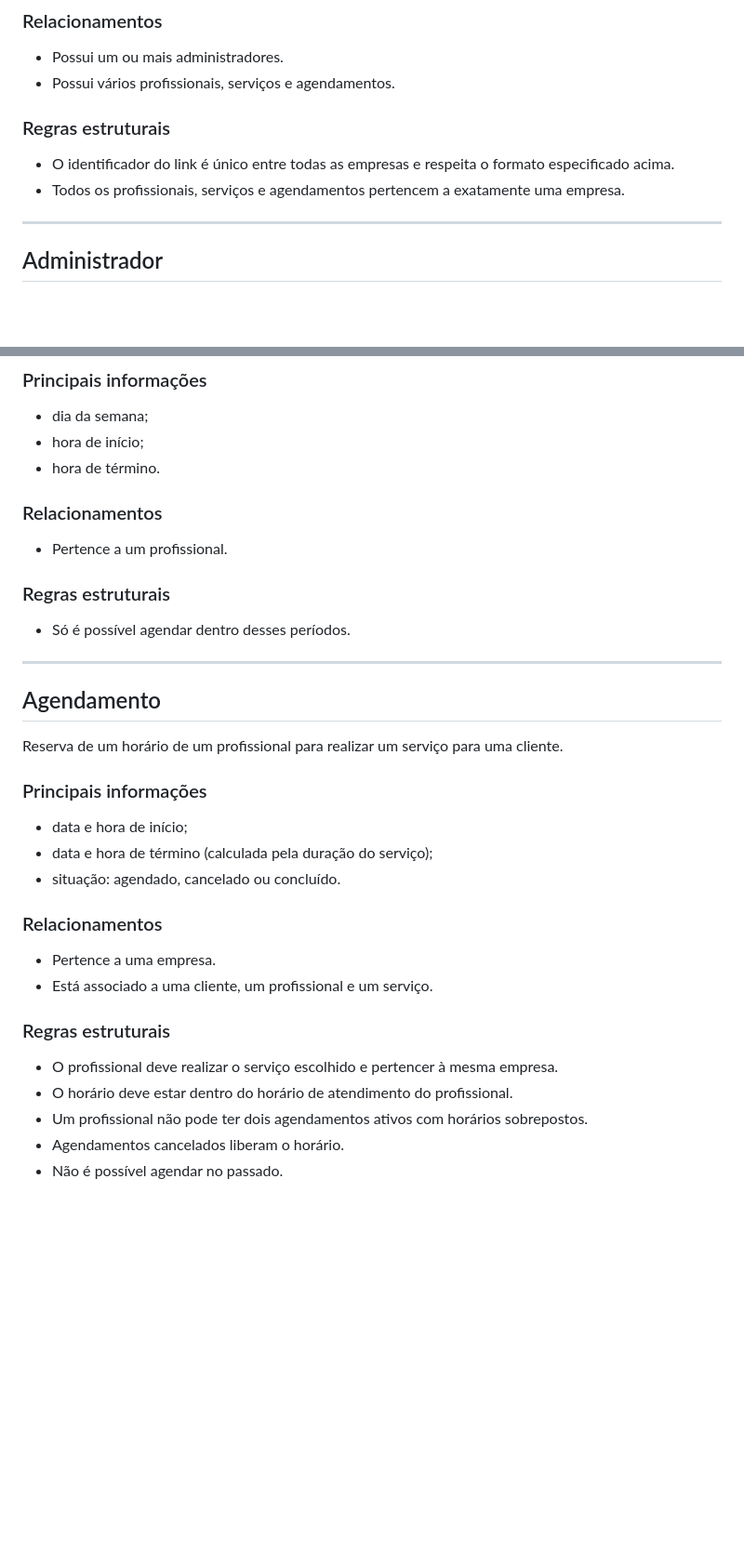
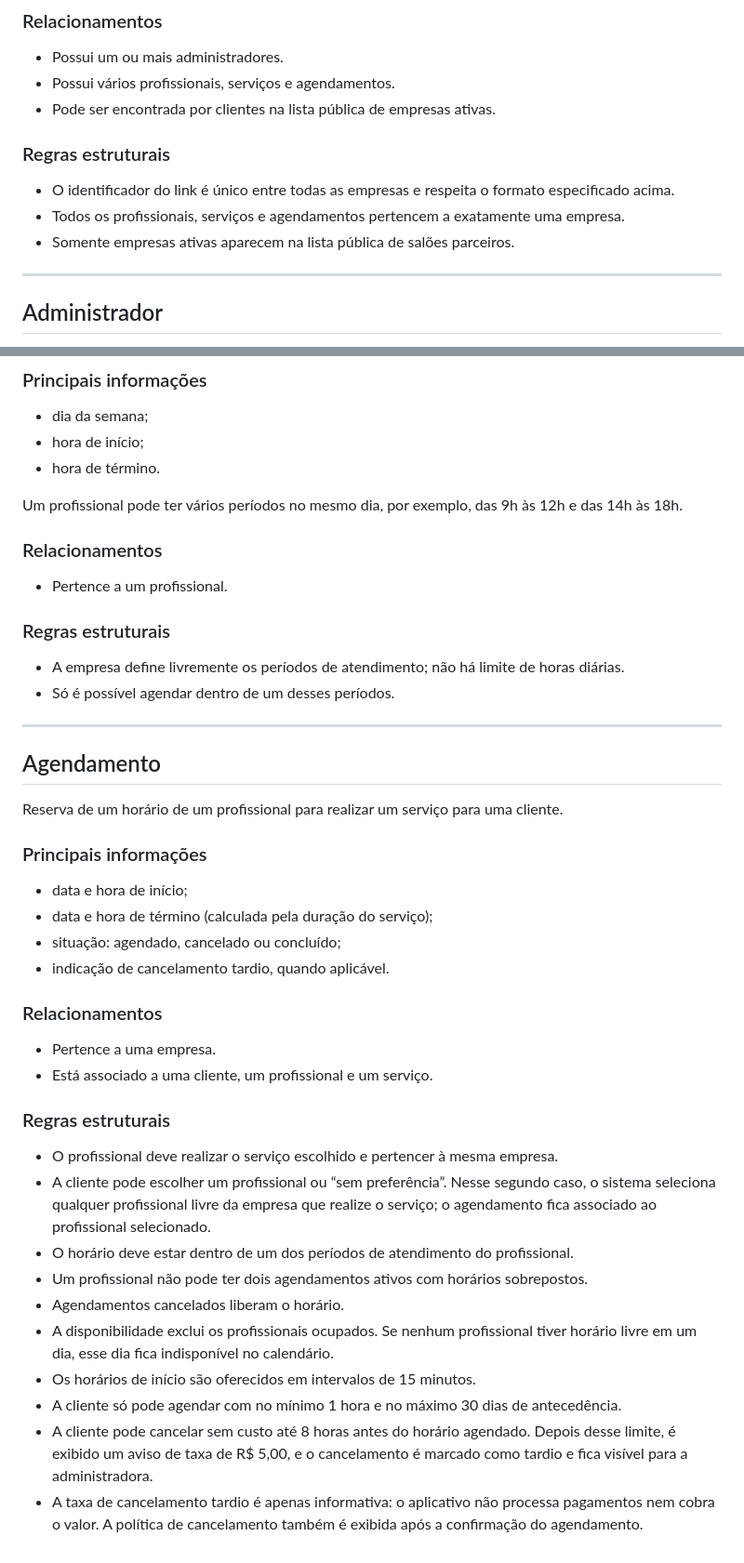
Before and after one commit to amandaemidio-collab/beautytime-projeto, a Markdown page: docs/domain-model.md, 2 parts joined by grey strips. Shown at 93% size. Drawn GitHub-style; blank space fills up the shorter version.

```diff
--- a/docs/domain-model.md
+++ b/docs/domain-model.md
@@ -32,10 +32,12 @@ Representa um estabelecimento que usa o BeautyTime: salão de beleza, barbearia,
 ### Relacionamentos
 - Possui um ou mais administradores.
 - Possui vários profissionais, serviços e agendamentos.
+- Pode ser encontrada por clientes na lista pública de empresas ativas.
 
 ### Regras estruturais
 - O identificador do link é único entre todas as empresas e respeita o formato especificado acima.
 - Todos os profissionais, serviços e agendamentos pertencem a exatamente uma empresa.
+- Somente empresas ativas aparecem na lista pública de salões parceiros.
 
 ---
 
@@ -130,11 +133,14 @@ Período em que um profissional atende, por dia da semana. Exemplo: terça-feira
 - hora de início;
 - hora de término.
 
+Um profissional pode ter vários períodos no mesmo dia, por exemplo, das 9h às 12h e das 14h às 18h.
+
 ### Relacionamentos
 - Pertence a um profissional.
 
 ### Regras estruturais
-- Só é possível agendar dentro desses períodos.
+- A empresa define livremente os períodos de atendimento; não há limite de horas diárias.
+- Só é possível agendar dentro de um desses períodos.
 
 ---
 
@@ -145,7 +151,8 @@ Reserva de um horário de um profissional para realizar um serviço para uma cli
 ### Principais informações
 - data e hora de início;
 - data e hora de término (calculada pela duração do serviço);
-- situação: agendado, cancelado ou concluído.
+- situação: agendado, cancelado ou concluído;
+- indicação de cancelamento tardio, quando aplicável.
 
 ### Relacionamentos
 - Pertence a uma empresa.
@@ -153,7 +160,12 @@ Reserva de um horário de um profissional para realizar um serviço para uma cli
 
 ### Regras estruturais
 - O profissional deve realizar o serviço escolhido e pertencer à mesma empresa.
-- O horário deve estar dentro do horário de atendimento do profissional.
+- A cliente pode escolher um profissional ou “sem preferência”. Nesse segundo caso, o sistema seleciona qualquer profissional livre da empresa que realize o serviço; o agendamento fica associado ao profissional selecionado.
+- O horário deve estar dentro de um dos períodos de atendimento do profissional.
 - Um profissional não pode ter dois agendamentos ativos com horários sobrepostos.
 - Agendamentos cancelados liberam o horário.
-- Não é possível agendar no passado.
+- A disponibilidade exclui os profissionais ocupados. Se nenhum profissional tiver horário livre em um dia, esse dia fica indisponível no calendário.
+- Os horários de início são oferecidos em intervalos de 15 minutos.
+- A cliente só pode agendar com no mínimo 1 hora e no máximo 30 dias de antecedência.
+- A cliente pode cancelar sem custo até 8 horas antes do horário agendado. Depois desse limite, é exibido um aviso de taxa de R$ 5,00, e o cancelamento é marcado como tardio e fica visível para a administradora.
+- A taxa de cancelamento tardio é apenas informativa: o aplicativo não processa pagamentos nem cobra o valor. A política de cancelamento também é exibida após a confirmação do agendamento.
```
Also changed, not shown: other parts of docs/domain-model.md (+1 -0 lines), docs/project-overview.md (+12 -4 lines).
